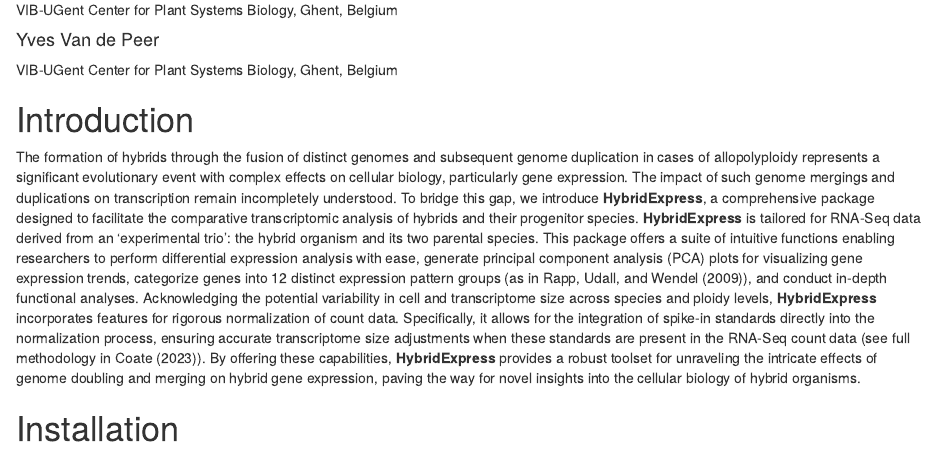
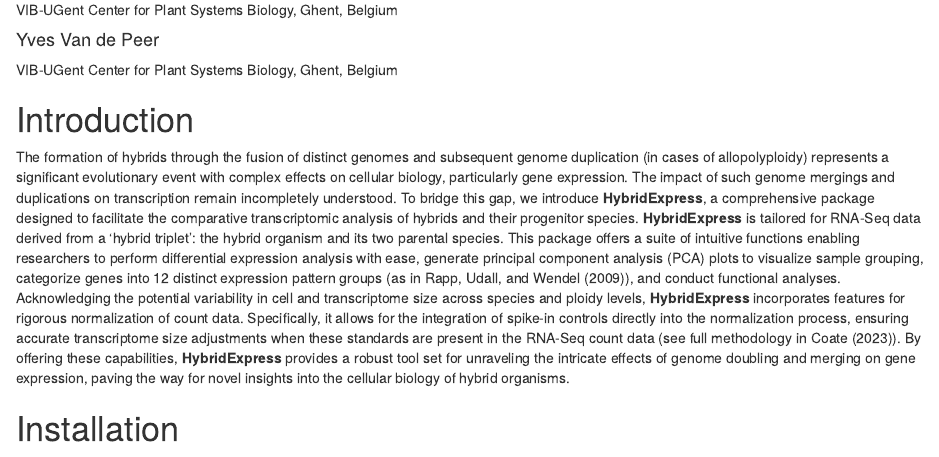
Before and after one commit to almeidasilvaf/HybridExpress, an R Markdown document (vignettes/HybridExpress.Rmd): the page in a window 1100 px wide, from 200 px down. Rendered offline with R 4.5, knitr and Pandoc, with nearby package versions; drawn as R Markdown's standard HTML page in place of the format the file asks for; some code elsewhere in the file could not run offline.

Commit message:
Revised text in vignette

```diff
--- a/vignettes/HybridExpress.Rmd
+++ b/vignettes/HybridExpress.Rmd
@@ -29,25 +29,30 @@
 
 # Introduction
 
-The formation of hybrids through the fusion of distinct genomes and subsequent
-genome duplication in cases of allopolyploidy represents a significant
-evolutionary event with complex effects on cellular biology, particularly gene expression. The impact of such genome mergings and duplications on
-transcription remain incompletely understood. To bridge this gap, we introduce __HybridExpress__, a comprehensive package designed to facilitate the
-comparative transcriptomic analysis of hybrids and their progenitor species.
-__HybridExpress__ is tailored for RNA-Seq data derived from an
-'experimental trio': the hybrid organism and its two parental species.
+The formation of hybrids through the fusion of distinct genomes and
+subsequent genome duplication (in cases of allopolyploidy) represents a
+significant evolutionary event with complex effects on cellular biology,
+particularly gene expression. The impact of such genome mergings and
+duplications on transcription remain incompletely understood. To bridge this
+gap, we introduce __HybridExpress__, a comprehensive package designed to
+facilitate the comparative transcriptomic analysis of hybrids and their
+progenitor species. __HybridExpress__ is tailored for RNA-Seq data derived
+from a 'hybrid triplet': the hybrid organism and its two parental species.
 This package offers a suite of intuitive functions enabling researchers to
 perform differential expression analysis with ease, generate principal
-component analysis (PCA) plots for visualizing gene expression trends,
+component analysis (PCA) plots to visualize sample grouping,
 categorize genes into 12 distinct expression pattern groups
-(as in @rapp2009genomic), and conduct in-depth functional analyses.
+(as in @rapp2009genomic), and conduct functional analyses.
 Acknowledging the potential variability in cell and transcriptome size
 across species and ploidy levels, __HybridExpress__ incorporates features for
 rigorous normalization of count data. Specifically, it allows for the
-integration of spike-in standards directly into the normalization process,
+integration of spike-in controls directly into the normalization process,
 ensuring accurate transcriptome size adjustments when these standards are
 present in the RNA-Seq count data (see full methodology in @coate2023beyond).
-By offering these capabilities, __HybridExpress__ provides a robust toolset for unraveling the intricate effects of genome doubling and merging on hybrid gene expression, paving the way for novel insights into the cellular biology of hybrid organisms.
+By offering these capabilities, __HybridExpress__ provides a robust
+tool set for unraveling the intricate effects of genome doubling and
+merging on gene expression, paving the way for novel insights into the
+cellular biology of hybrid organisms.
 
 # Installation
 
```
